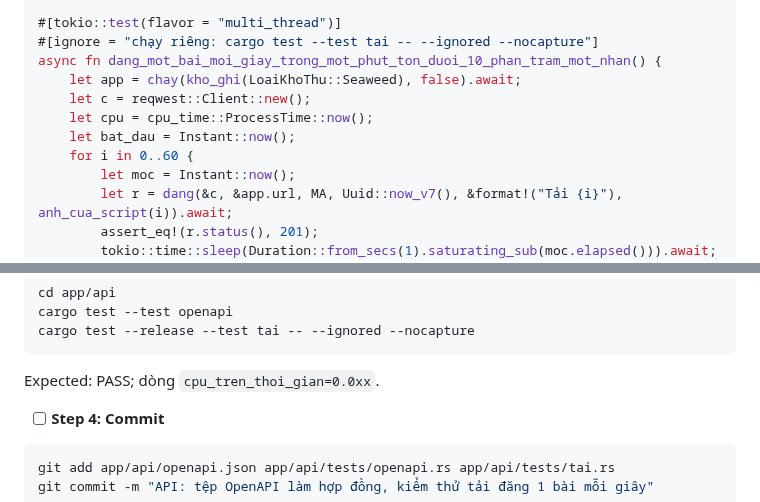
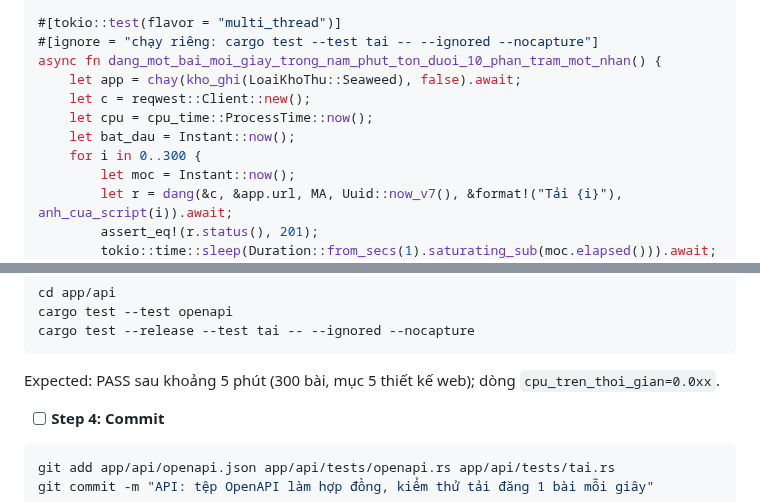
Before and after one commit to qivarnq3g/cloud-native-disaster-recovery, a Markdown page: docs/ke-hoach/2026-10-09-api.md, 2 parts joined by grey strips. GitHub-like rendering.

````diff
--- a/docs/ke-hoach/2026-10-09-api.md
+++ b/docs/ke-hoach/2026-10-09-api.md
@@ -3007,12 +3007,12 @@ fn anh_cua_script(i: u32) -> Vec<u8> {
 
 #[tokio::test(flavor = "multi_thread")]
 #[ignore = "chạy riêng: cargo test --test tai -- --ignored --nocapture"]
-async fn dang_mot_bai_moi_giay_trong_mot_phut_ton_duoi_10_phan_tram_mot_nhan() {
+async fn dang_mot_bai_moi_giay_trong_nam_phut_ton_duoi_10_phan_tram_mot_nhan() {
     let app = chay(kho_ghi(LoaiKhoThu::Seaweed), false).await;
     let c = reqwest::Client::new();
     let cpu = cpu_time::ProcessTime::now();
     let bat_dau = Instant::now();
-    for i in 0..60 {
+    for i in 0..300 {
         let moc = Instant::now();
         let r = dang(&c, &app.url, MA, Uuid::now_v7(), &format!("Tải {i}"), anh_cua_script(i)).await;
         assert_eq!(r.status(), 201);
@@ -3032,7 +3032,7 @@ cargo test --test openapi
 cargo test --release --test tai -- --ignored --nocapture
 ```
 
-Expected: PASS; dòng `cpu_tren_thoi_gian=0.0xx`.
+Expected: PASS sau khoảng 5 phút (300 bài, mục 5 thiết kế web); dòng `cpu_tren_thoi_gian=0.0xx`.
 
 - [ ] **Step 4: Commit**
 
````
Also changed, not shown: docs/ke-hoach/2026-10-21-api-ghi-chu.md (+4 -16 lines).
